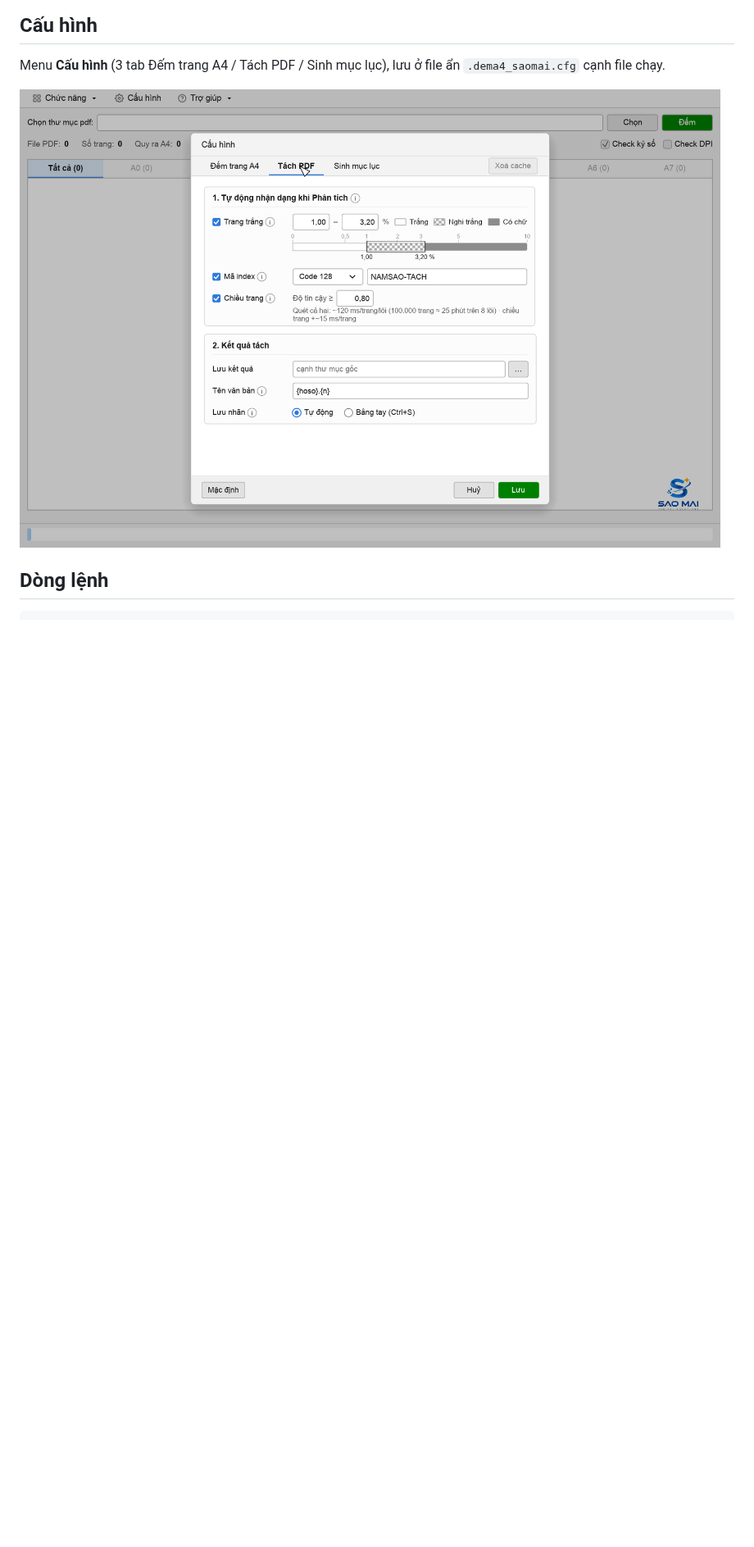
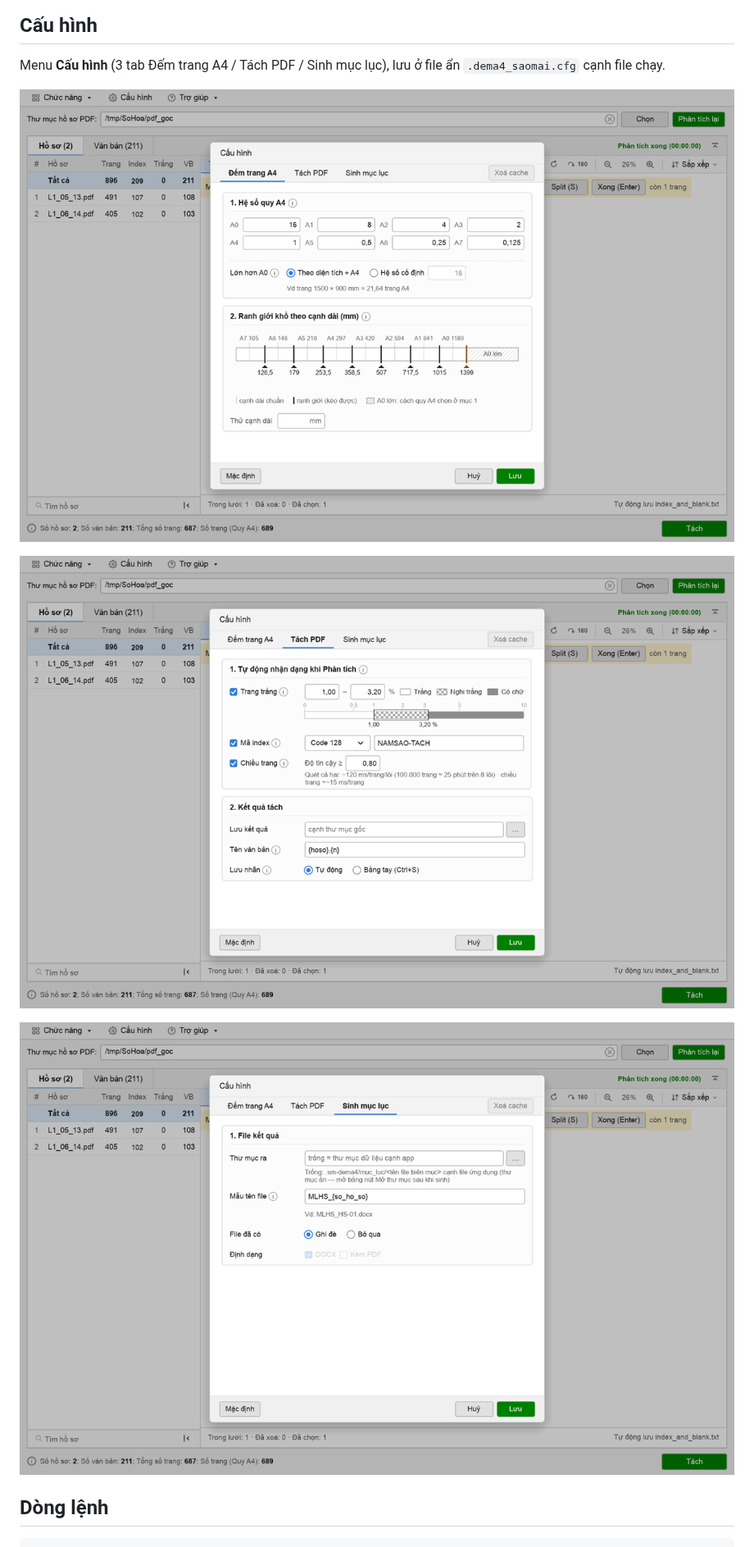
Before and after one commit to quangtv1/dema4, a Markdown page: README.md, the part around the change. Shown at 82% size. Rendered like a GitHub page; pictures changed too: docs/anh/cau-hinh-dem.png (added), docs/anh/cau-hinh-muc-luc.png (added), docs/anh/cau-hinh-tach.png; blank space fills up the shorter version.

Commit message:
docs: ảnh Văn bản nhiều trang (làm mờ cơ quan ban hành), Cấu hình đủ 3 tab

```diff
--- a/README.md
+++ b/README.md
@@ -56,7 +56,11 @@ Nhãn, cache và log nằm trong thư mục ẩn `.sm-dema4/` cạnh file chạy
 
 Menu **Cấu hình** (3 tab Đếm trang A4 / Tách PDF / Sinh mục lục), lưu ở file ẩn `.dema4_saomai.cfg` cạnh file chạy.
 
+![Cấu hình Đếm trang A4](docs/anh/cau-hinh-dem.png)
+
 ![Cấu hình Tách PDF](docs/anh/cau-hinh-tach.png)
+
+![Cấu hình Sinh mục lục](docs/anh/cau-hinh-muc-luc.png)
 
 ## Dòng lệnh
 
```
Also changed, not shown: docs/anh/tach-van-ban.png, 1 other file.
